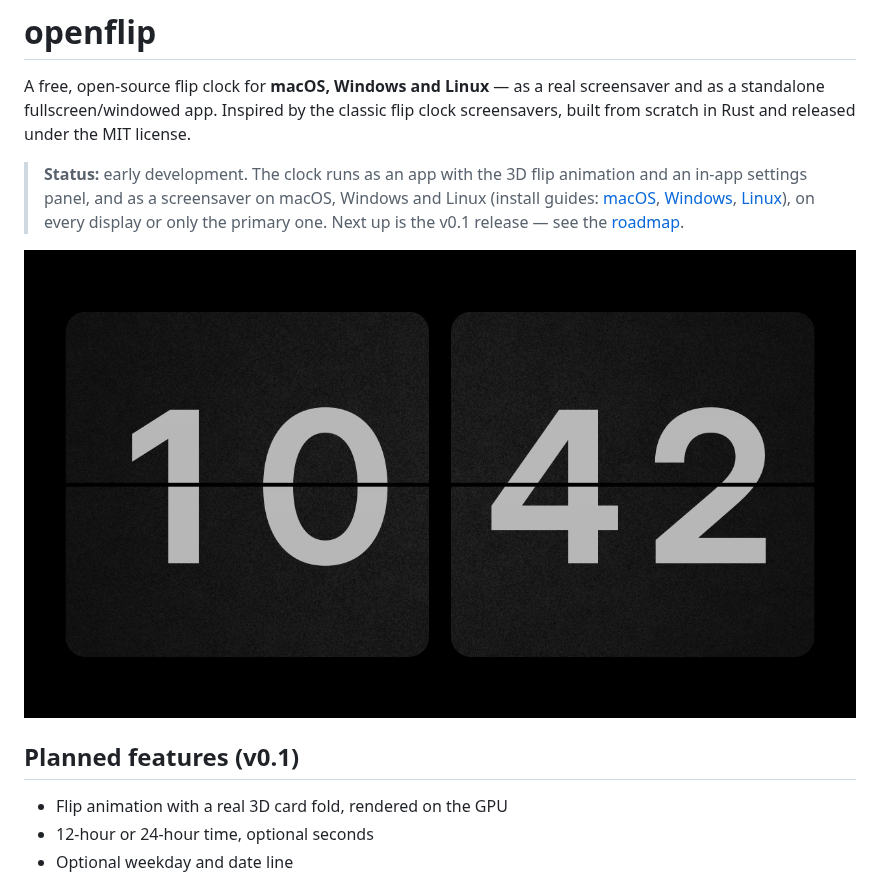
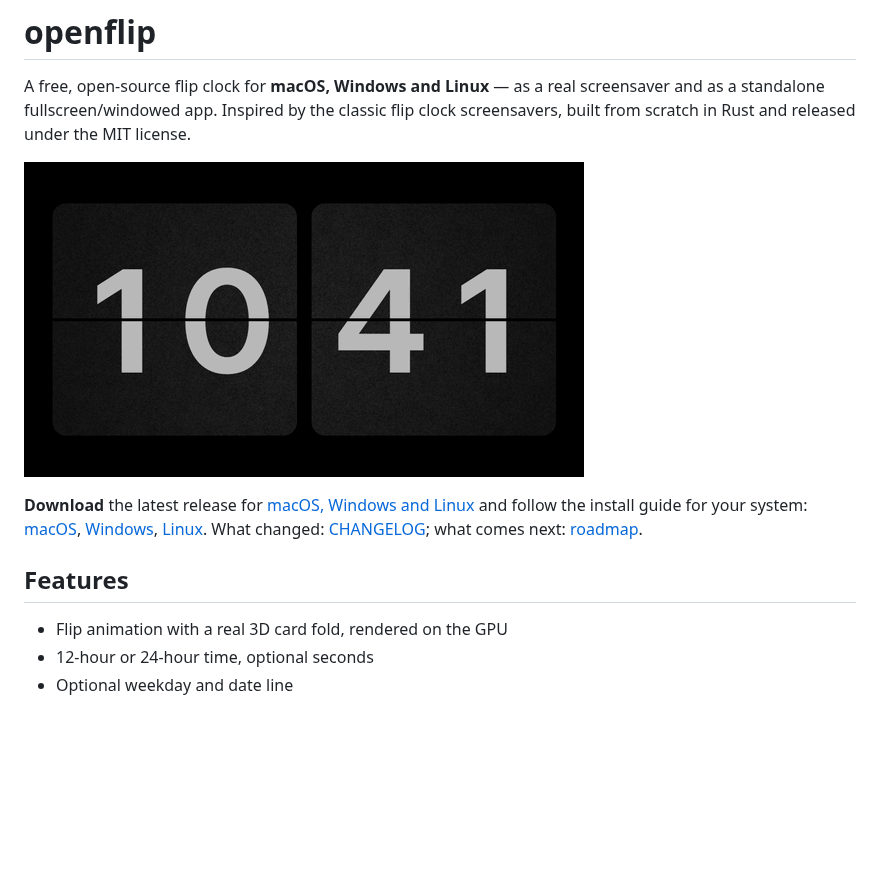
Before and after one commit to kaiojuenemann/openflip, a Markdown page: README.md, the part around the change. Rendered like a GitHub page; pictures changed too: docs/images/classic.png (deleted), docs/images/flip.gif; blank space fills up the shorter version.

```diff
--- a/README.md
+++ b/README.md
@@ -5,16 +5,16 @@ screensaver and as a standalone fullscreen/windowed app. Inspired by the
 classic flip clock screensavers, built from scratch in Rust and released under
 the MIT license.
 
-> **Status:** early development. The clock runs as an app with the 3D flip
-> animation and an in-app settings panel, and as a screensaver on macOS,
-> Windows and Linux (install guides:
-> [macOS](platform/macos/README.md), [Windows](platform/windows/README.md),
-> [Linux](platform/linux/README.md)), on every display or only the primary
-> one. Next up is the v0.1 release — see the [roadmap](docs/ROADMAP.md).
+![openflip flipping from 10:41 to 10:42](docs/images/flip.gif)
 
-![openflip showing 10:42 in the classic theme](docs/images/classic.png)
+**Download** the latest release for
+[macOS, Windows and Linux](https://github.com/kaiojuenemann/openflip/releases/latest)
+and follow the install guide for your system:
+[macOS](platform/macos/README.md), [Windows](platform/windows/README.md),
+[Linux](platform/linux/README.md). What changed: [CHANGELOG](CHANGELOG.md);
+what comes next: [roadmap](docs/ROADMAP.md).
 
-## Planned features (v0.1)
+## Features
 
 - Flip animation with a real 3D card fold, rendered on the GPU
 - 12-hour or 24-hour time, optional seconds
```
Also changed, not shown: CHANGELOG.md (added, +35 -0 lines), docs/ROADMAP.md (+9 -7 lines), 3 other files.
